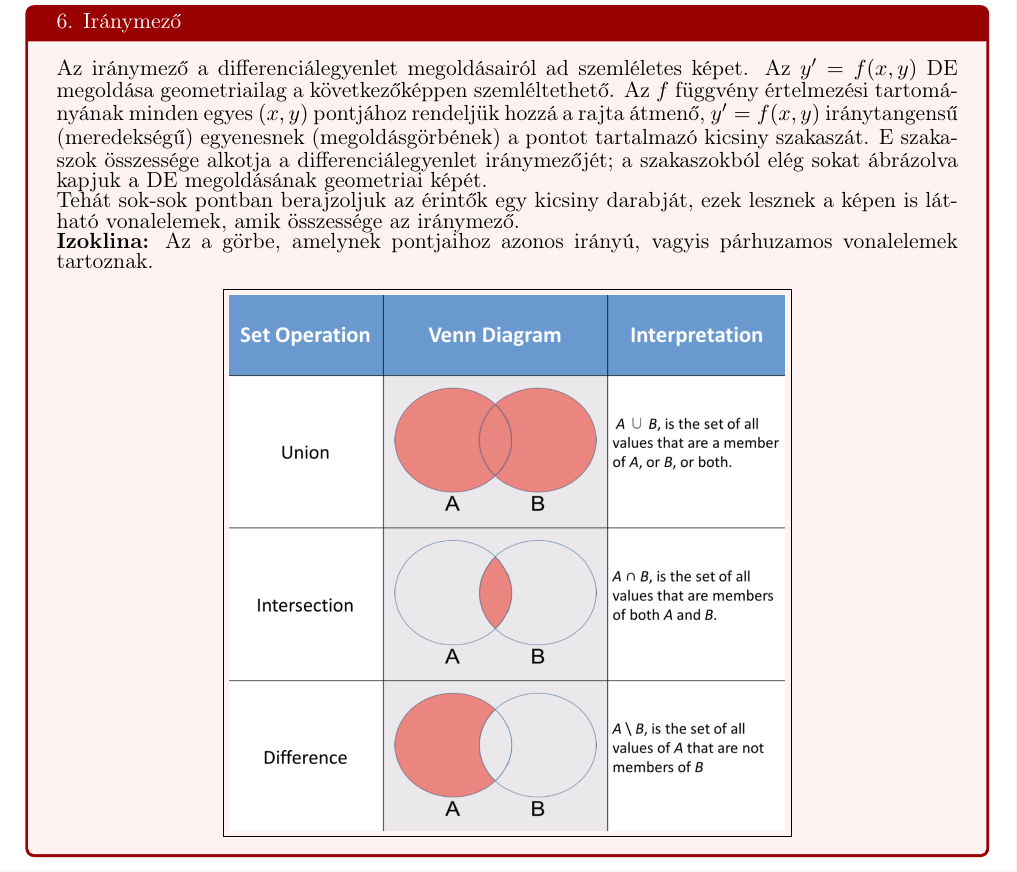
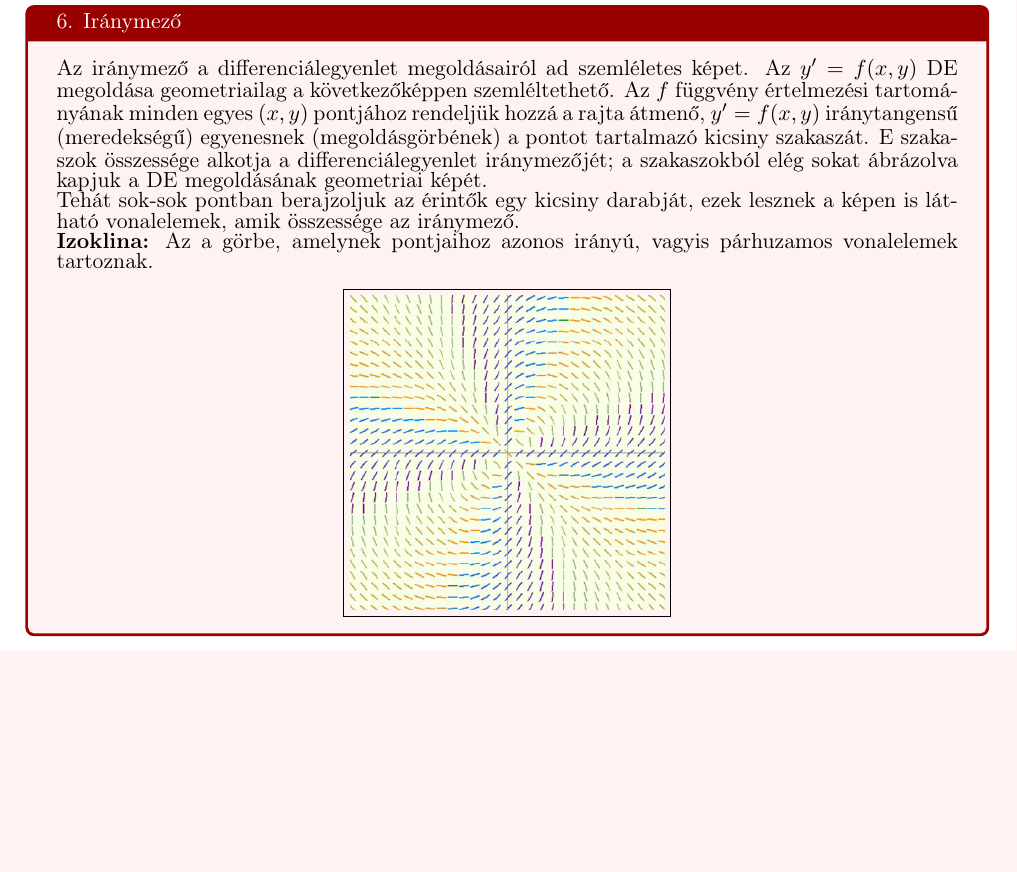
Before and after one commit to Laxi03/Matek_Szigorlat_tetelek, a LaTeX document (matek_szigorlat_tételek.tex): part of page 34 of 35, cut so that both start at the same text, the shorter picture padded with empty space. Compiled offline with pdfLaTeX.

Commit message:
fixed issues

```diff
--- a/matek_szigorlat_tételek.tex
+++ b/matek_szigorlat_tételek.tex
@@ -1238,7 +1238,7 @@ jelöljük.\\
         Tehát sok-sok pontban berajzoljuk az érintők egy kicsiny darabját, ezek lesznek a képen is látható vonalelemek, amik összessége az iránymező.\\
         \textbf{Izoklina:} Az a görbe, amelynek pontjaihoz azonos irányú, vagyis párhuzamos vonalelemek tartoznak.
         \begin{center}
-            \fbox{\includegraphics[scale = 0.5]{1.png}}
+            \fbox{\includegraphics[scale = 0.6]{1_1_1.png}}
         \end{center}
     \end{tcolorbox}
 \newpage
```
Also changed, not shown: 1_1_1.png (added), matek_szigorlat_tételek.pdf.
